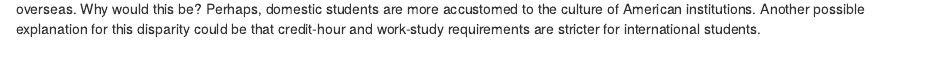
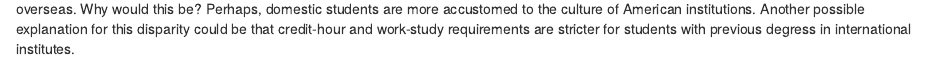
Before and after one commit to ash151/DSI-Students, an R Markdown document (05-results.Rmd): the page in a window 1100 px wide, from 4540 px down. Rendered offline with R 4.5, knitr and Pandoc, with nearby package versions; drawn as R Markdown's standard HTML page in place of the format the file asks for; some code elsewhere in the file could not run offline.

Commit message:
Final Update

````diff
--- a/05-results.Rmd
+++ b/05-results.Rmd
@@ -419,4 +420,4 @@ p6 <- ggplot(DSI1) +
 p6
 ```
 
-We found overall that students who have done their previous education in the US are “chillin’” somewhat more than students coming from overseas. Why would this be? Perhaps, domestic students are more accustomed to the culture of American institutions. Another possible explanation for this disparity could be that credit-hour and work-study requirements are stricter for international students.
+We found overall that students who have done their previous education in the US are “chillin’” somewhat more than students coming from overseas. Why would this be? Perhaps, domestic students are more accustomed to the culture of American institutions. Another possible explanation for this disparity could be that credit-hour and work-study requirements are stricter for students with previous degress in international institutes.
````
Also changed, not shown: 05-results.Rmd (1 more changed lines).
